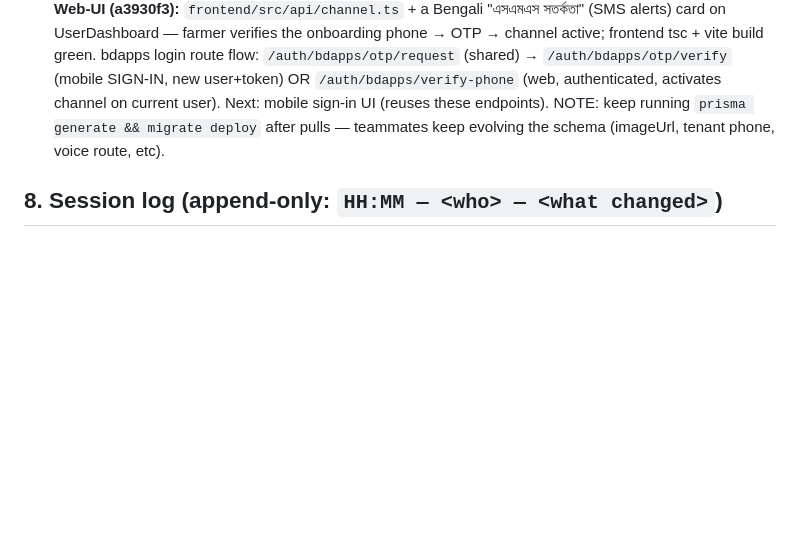
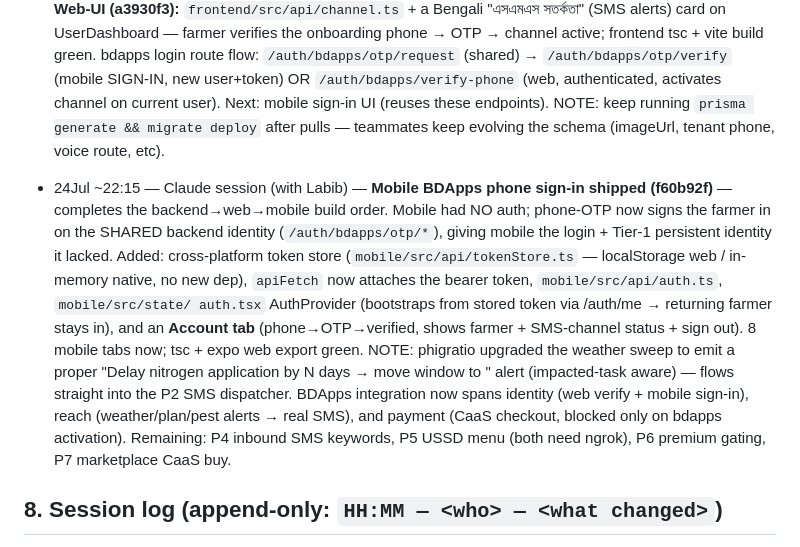
Before and after one commit to phigratio/IutFinalStretch_AgriSense, a Markdown page: docs/MEMORY.md, the part around the change. Drawn GitHub-style; blank space fills up the shorter version.

Commit message:
docs: log mobile BDApps phone sign-in (completes backend->web->mobile)

```diff
--- a/docs/MEMORY.md
+++ b/docs/MEMORY.md
@@ -247,6 +247,21 @@
   these endpoints). NOTE: keep running `prisma generate && migrate deploy` after pulls —
   teammates keep evolving the schema (imageUrl, tenant phone, voice route, etc).
 
+- 24Jul ~22:15 — Claude session (with Labib) — **Mobile BDApps phone sign-in shipped
+  (f60b92f)** — completes the backend→web→mobile build order. Mobile had NO auth; phone-OTP
+  now signs the farmer in on the SHARED backend identity (`/auth/bdapps/otp/*`), giving
+  mobile the login + Tier-1 persistent identity it lacked. Added: cross-platform token store
+  (`mobile/src/api/tokenStore.ts` — localStorage web / in-memory native, no new dep),
+  `apiFetch` now attaches the bearer token, `mobile/src/api/auth.ts`, `mobile/src/state/
+  auth.tsx` AuthProvider (bootstraps from stored token via /auth/me → returning farmer stays
+  in), and an **Account tab** (phone→OTP→verified, shows farmer + SMS-channel status + sign
+  out). 8 mobile tabs now; tsc + expo web export green. NOTE: phigratio upgraded the weather
+  sweep to emit a proper "Delay nitrogen application by N days → move window to <dates>"
+  alert (impacted-task aware) — flows straight into the P2 SMS dispatcher. BDApps integration
+  now spans identity (web verify + mobile sign-in), reach (weather/plan/pest alerts → real
+  SMS), and payment (CaaS checkout, blocked only on bdapps activation). Remaining: P4 inbound
+  SMS keywords, P5 USSD menu (both need ngrok), P6 premium gating, P7 marketplace CaaS buy.
+
 ## 8. Session log (append-only: `HH:MM — <who> — <what changed>`)
 
 - 24Jul 11:00 — Claude session 1 (with A) — Read problem statement, bdapps cheatsheet/DGD/
```
